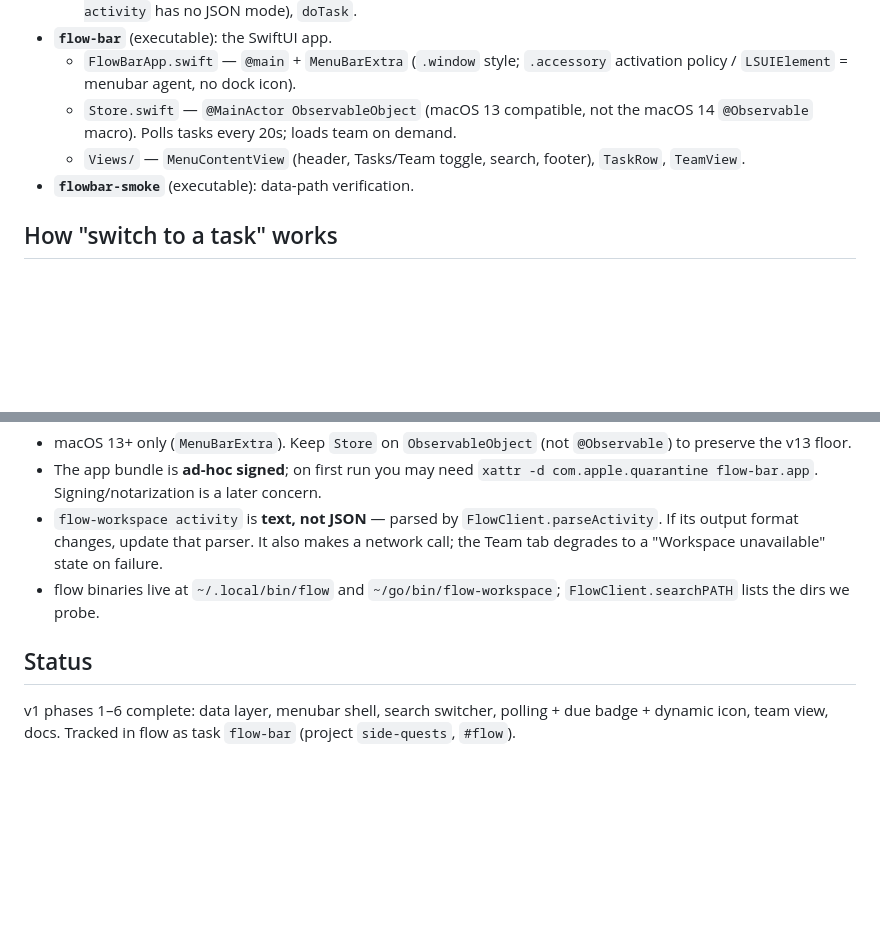
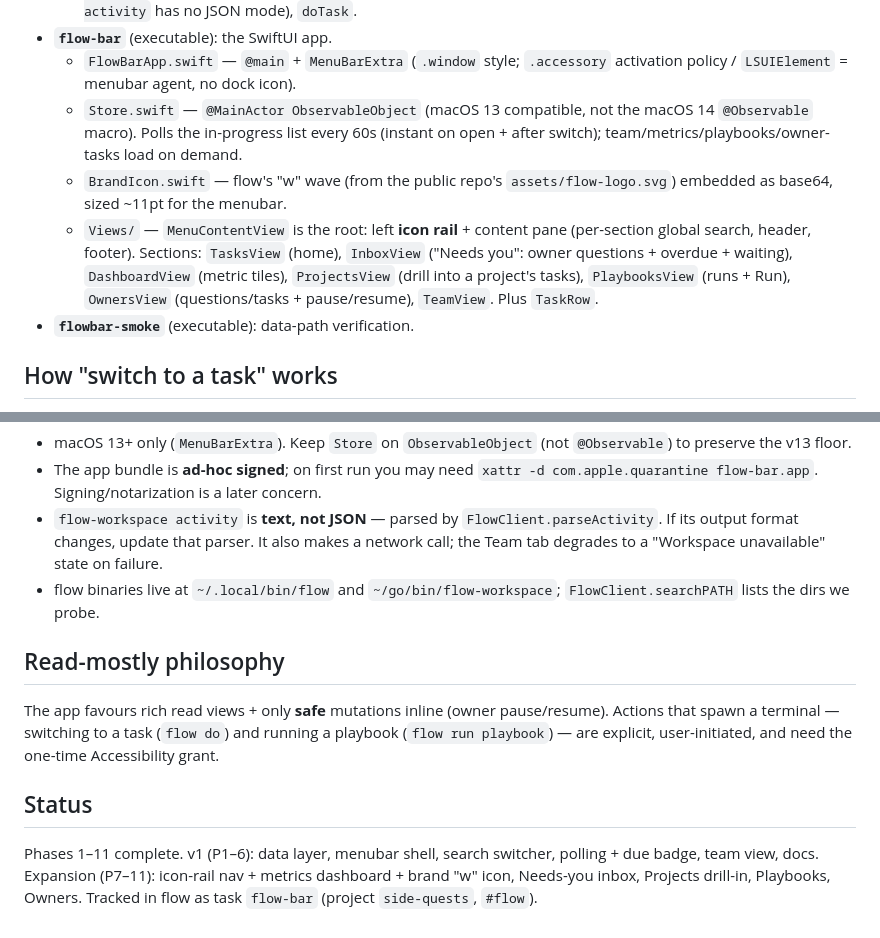
Before and after one commit to pa/flow-bar, a Markdown page: CLAUDE.md, 2 parts joined by grey strips. GitHub-like rendering; blank space fills up the shorter version.

Commit message:
docs: update CLAUDE.md for the icon-rail expansion (P7-11)
Document all seven sections, the 60s poll, BrandIcon, and the
read-mostly + safe-actions philosophy.

Co-Authored-By: Claude Opus 4.8 (1M context) <noreply@anthropic.com>

```diff
--- a/CLAUDE.md
+++ b/CLAUDE.md
@@ -40,9 +40,17 @@ pkill -f 'flow-bar.app/Contents/MacOS/flow-bar'; ./build-app.sh --run
   - `FlowBarApp.swift` — `@main` + `MenuBarExtra` (`.window` style; `.accessory`
     activation policy / `LSUIElement` = menubar agent, no dock icon).
   - `Store.swift` — `@MainActor ObservableObject` (macOS 13 compatible, not the
-    macOS 14 `@Observable` macro). Polls tasks every 20s; loads team on demand.
-  - `Views/` — `MenuContentView` (header, Tasks/Team toggle, search, footer),
-    `TaskRow`, `TeamView`.
+    macOS 14 `@Observable` macro). Polls the in-progress list every 60s
+    (instant on open + after switch); team/metrics/playbooks/owner-tasks load
+    on demand.
+  - `BrandIcon.swift` — flow's "w" wave (from the public repo's
+    `assets/flow-logo.svg`) embedded as base64, sized ~11pt for the menubar.
+  - `Views/` — `MenuContentView` is the root: left **icon rail** + content
+    pane (per-section global search, header, footer). Sections: `TasksView`
+    (home), `InboxView` ("Needs you": owner questions + overdue + waiting),
+    `DashboardView` (metric tiles), `ProjectsView` (drill into a project's
+    tasks), `PlaybooksView` (runs + Run), `OwnersView` (questions/tasks +
+    pause/resume), `TeamView`. Plus `TaskRow`.
 - **`flowbar-smoke`** (executable): data-path verification.
 
 ## How "switch to a task" works
@@ -68,8 +76,17 @@ the spawn (hand-rolling a resume can't focus a specific existing tab).
 - flow binaries live at `~/.local/bin/flow` and `~/go/bin/flow-workspace`;
   `FlowClient.searchPATH` lists the dirs we probe.
 
+## Read-mostly philosophy
+
+The app favours rich read views + only **safe** mutations inline (owner
+pause/resume). Actions that spawn a terminal — switching to a task
+(`flow do`) and running a playbook (`flow run playbook`) — are explicit,
+user-initiated, and need the one-time Accessibility grant.
+
 ## Status
 
-v1 phases 1–6 complete: data layer, menubar shell, search switcher, polling +
-due badge + dynamic icon, team view, docs. Tracked in flow as task `flow-bar`
-(project `side-quests`, `#flow`).
+Phases 1–11 complete. v1 (P1–6): data layer, menubar shell, search switcher,
+polling + due badge, team view, docs. Expansion (P7–11): icon-rail nav +
+metrics dashboard + brand "w" icon, Needs-you inbox, Projects drill-in,
+Playbooks, Owners. Tracked in flow as task `flow-bar` (project `side-quests`,
+`#flow`).
```
